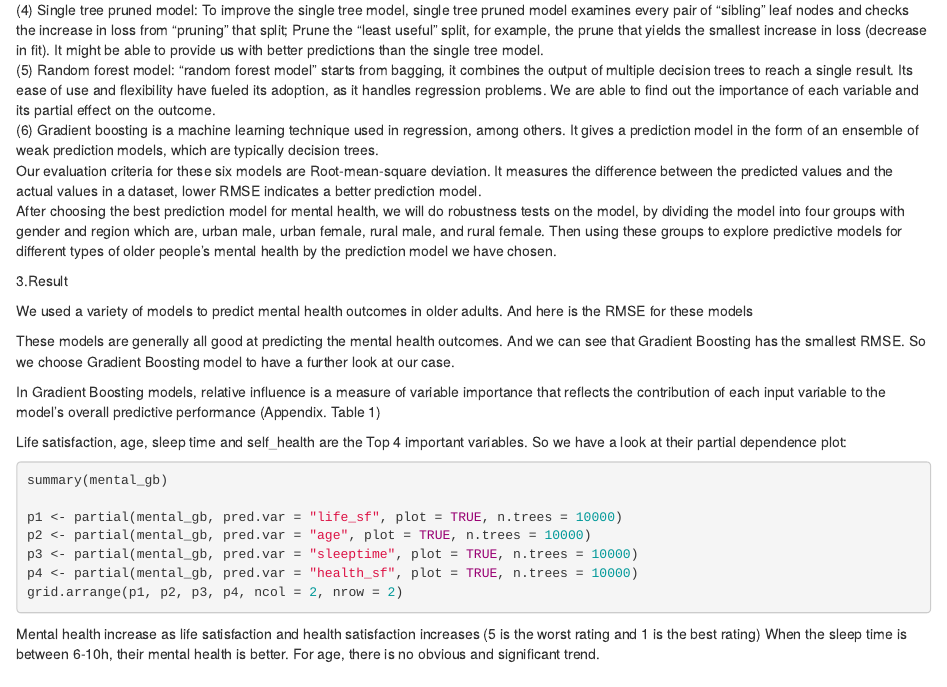
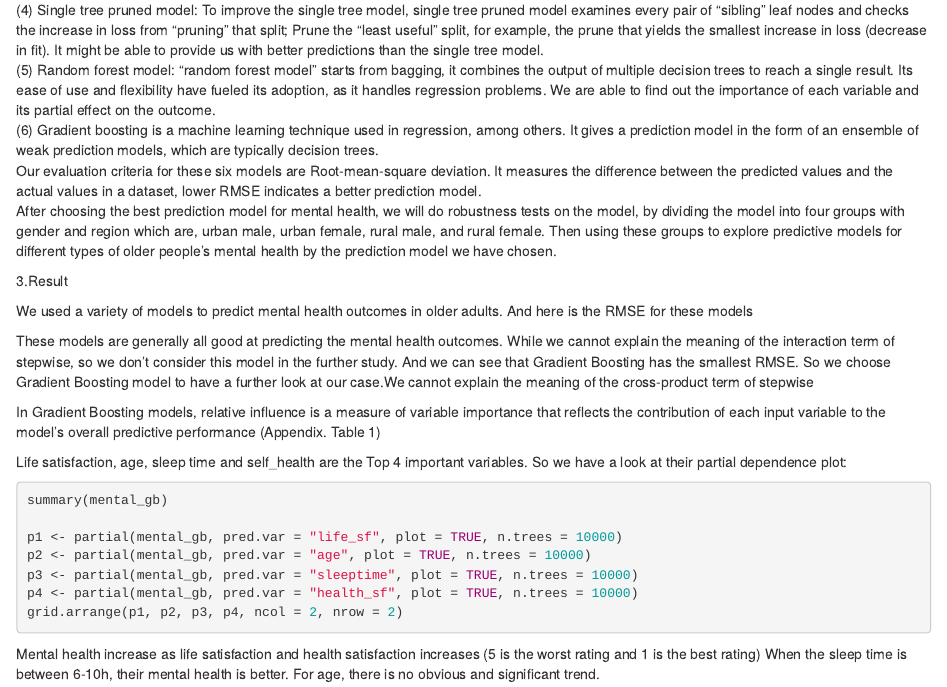
Before and after one commit to koryli/Data-Mining-Project, an R Markdown document (A Prediction of Chines Elderlies’ Mental Health Based on CHARLS.Rmd): the page in a window 1100 px wide, from 1240 px down. Rendered offline with R 4.5, knitr and Pandoc, with nearby package versions; the code chunks are not run, so their results and figures are left out.

Commit message:
report.Rmd

````diff
--- a/A Prediction of Chines Elderlies’ Mental Health Based on CHARLS.Rmd
+++ b/A Prediction of Chines Elderlies’ Mental Health Based on CHARLS.Rmd
@@ -187,7 +187,7 @@ mental_rmse <- c("Linear Regression" = modelr::rmse(mental_linear, mental_test),
 kable(mental_rmse, col.names = c("RMSE"), caption = "RMSE for all the Models", format_caption = c("italic", "underline")) %>%
     kable_styling(bootstrap_options = "striped", full_width = F)
 ```
-These models are generally all good at predicting the mental health outcomes. And we can see that Gradient Boosting has the smallest RMSE. So we choose Gradient Boosting model to have a further look at our case.
+These models are generally all good at predicting the mental health outcomes. While we cannot explain the meaning of the interaction term of stepwise, so we don't consider this model in the further study. And we can see that Gradient Boosting has the smallest RMSE. So we choose Gradient Boosting model to have a further look at our case.We cannot explain the meaning of the cross-product term of stepwise
 
 In Gradient Boosting models, relative influence is a measure of variable importance that reflects the contribution of each input variable to the model's overall predictive performance (Appendix. Table 1)
 
````
